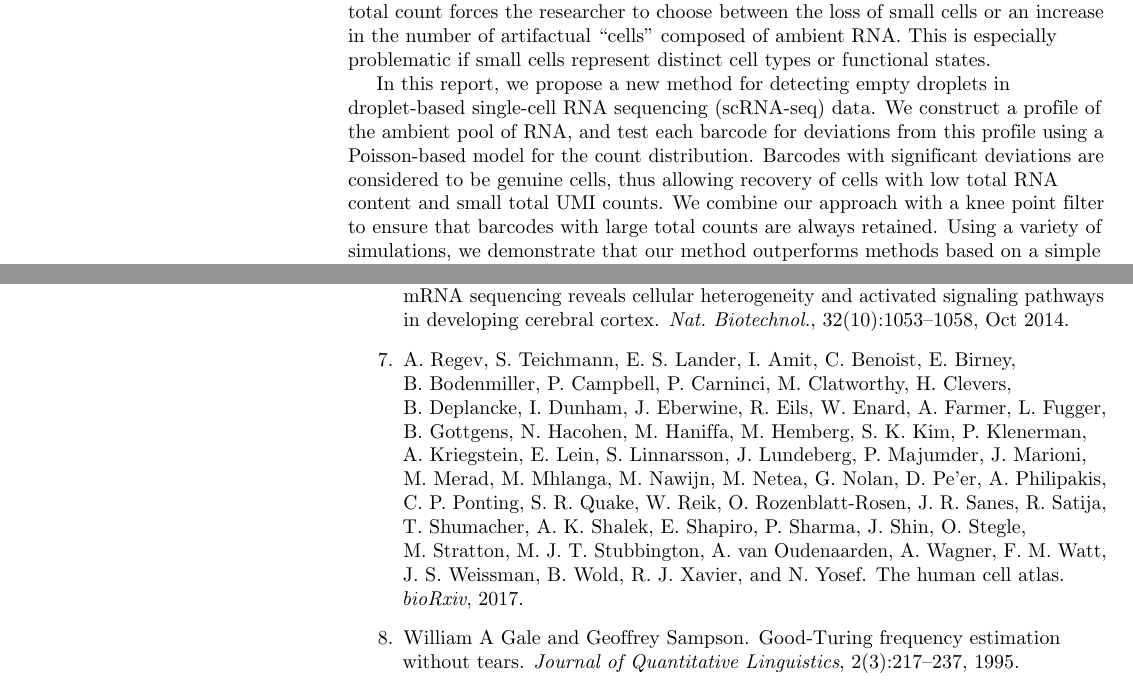
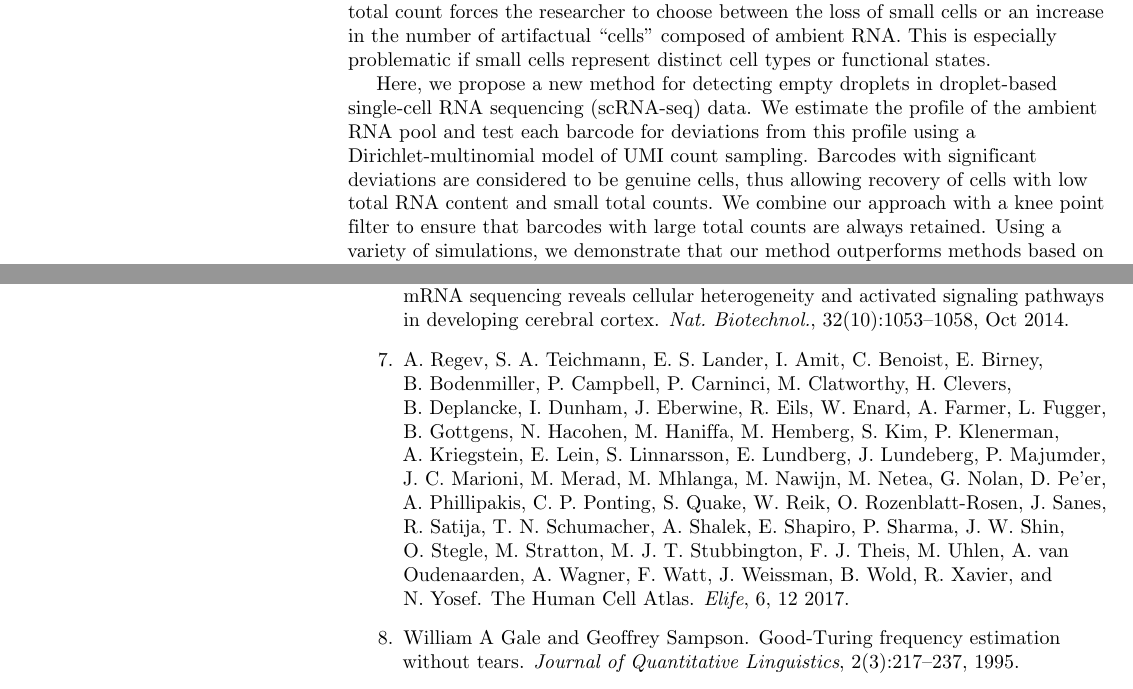
Before and after one commit to MarioniLab/EmptyDrops2017, a LaTeX document (manuscript/debrief.tex, which reads manuscript/ref.bib): two parts of pages 2 and 13 of 14, joined at a grey line, cut so that both start at the same text. Compiled offline with pdfLaTeX.

Commit message:
Minor edits to intro.

```diff
--- a/manuscript/debrief.tex
+++ b/manuscript/debrief.tex
@@ -158,9 +158,9 @@ This problem is exacerbated by variable capture and amplification efficiency acr
 Applying a simple threshold on the total count forces the researcher to choose between the loss of small cells or an increase in the number of artifactual ``cells'' composed of ambient RNA.
 This is especially problematic if small cells represent distinct cell types or functional states.
 
-In this report, we propose a new method for detecting empty droplets in droplet-based single-cell RNA sequencing (scRNA-seq) data.
-We construct a profile of the ambient pool of RNA, and test each barcode for deviations from this profile using a Poisson-based model for the count distribution.
-Barcodes with significant deviations are considered to be genuine cells, thus allowing recovery of cells with low total RNA content and small total UMI counts.
+Here, we propose a new method for detecting empty droplets in droplet-based single-cell RNA sequencing (scRNA-seq) data.
+We estimate the profile of the ambient RNA pool and test each barcode for deviations from this profile using a Dirichlet-multinomial model of UMI count sampling.
+Barcodes with significant deviations are considered to be genuine cells, thus allowing recovery of cells with low total RNA content and small total counts.
 We combine our approach with a knee point filter to ensure that barcodes with large total counts are always retained.
 Using a variety of simulations, we demonstrate that our method outperforms methods based on a simple threshold on the total UMI count.
 We also apply our method to several real data sets where we are able to recover more cells from both existing and new cell types.
--- a/manuscript/ref.bib
+++ b/manuscript/ref.bib
@@ -63,13 +63,13 @@
     Month="Nov"
 }
 
-@article{regev2017human,
-    author = {Regev, A. and Teichmann, S. and Lander, E. S. and Amit, I. and Benoist, C. and Birney, E. and Bodenmiller, B. and Campbell, P. and Carninci, P. and Clatworthy, M. and Clevers, H. and Deplancke, B. and Dunham, I. and Eberwine, J. and Eils, R. and Enard, W. and Farmer, A. and Fugger, L. and Gottgens, B. and Hacohen, N. and Haniffa, M. and Hemberg, M. and Kim, S. K. and Klenerman, P. and Kriegstein, A. and Lein, E. and Linnarsson, S. and Lundeberg, J. and Majumder, P. and Marioni, J. and Merad, M. and Mhlanga, M. and Nawijn, M. and Netea, M. and Nolan, G. and Pe{\textquoteright}er, D. and Philipakis, A. and Ponting, C. P. and Quake, S. R. and Reik, W. and Rozenblatt-Rosen, O. and Sanes, J. R. and Satija, R. and Shumacher, T. and Shalek, A. K. and Shapiro, E. and Sharma, P. and Shin, J. and Stegle, O. and Stratton, M. and Stubbington, M. J. T. and van Oudenaarden, A. and Wagner, A. and Watt, F. M. and Weissman, J. S. and Wold, B. and Xavier, R. J. and Yosef, N.},
-    title = {The Human Cell Atlas},
-    year = {2017},
-    doi = {10.1101/121202},
-    publisher = {Cold Spring Harbor Labs Journals},
-    journal = {bioRxiv}
+@Article{regev2017human,
+    Author="Regev, A.  and Teichmann, S. A.  and Lander, E. S.  and Amit, I.  and Benoist, C.  and Birney, E.  and Bodenmiller, B.  and Campbell, P.  and Carninci, P.  and Clatworthy, M.  and Clevers, H.  and Deplancke, B.  and Dunham, I.  and Eberwine, J.  and Eils, R.  and Enard, W.  and Farmer, A.  and Fugger, L.  and Gottgens, B.  and Hacohen, N.  and Haniffa, M.  and Hemberg, M.  and Kim, S.  and Klenerman, P.  and Kriegstein, A.  and Lein, E.  and Linnarsson, S.  and Lundberg, E.  and Lundeberg, J.  and Majumder, P.  and Marioni, J. C.  and Merad, M.  and Mhlanga, M.  and Nawijn, M.  and Netea, M.  and Nolan, G.  and Pe'er, D.  and Phillipakis, A.  and Ponting, C. P.  and Quake, S.  and Reik, W.  and Rozenblatt-Rosen, O.  and Sanes, J.  and Satija, R.  and Schumacher, T. N.  and Shalek, A.  and Shapiro, E.  and Sharma, P.  and Shin, J. W.  and Stegle, O.  and Stratton, M.  and Stubbington, M. J. T.  and Theis, F. J.  and Uhlen, M.  and van Oudenaarden, A.  and Wagner, A.  and Watt, F.  and Weissman, J.  and Wold, B.  and Xavier, R.  and Yosef, N. ",
+    Title="{{T}he {H}uman {C}ell {A}tlas}",
+    Journal="Elife",
+    Year="2017",
+    Volume="6",
+    Month="12"
 }
 
 @Article{robinson2010edgeR,
```
